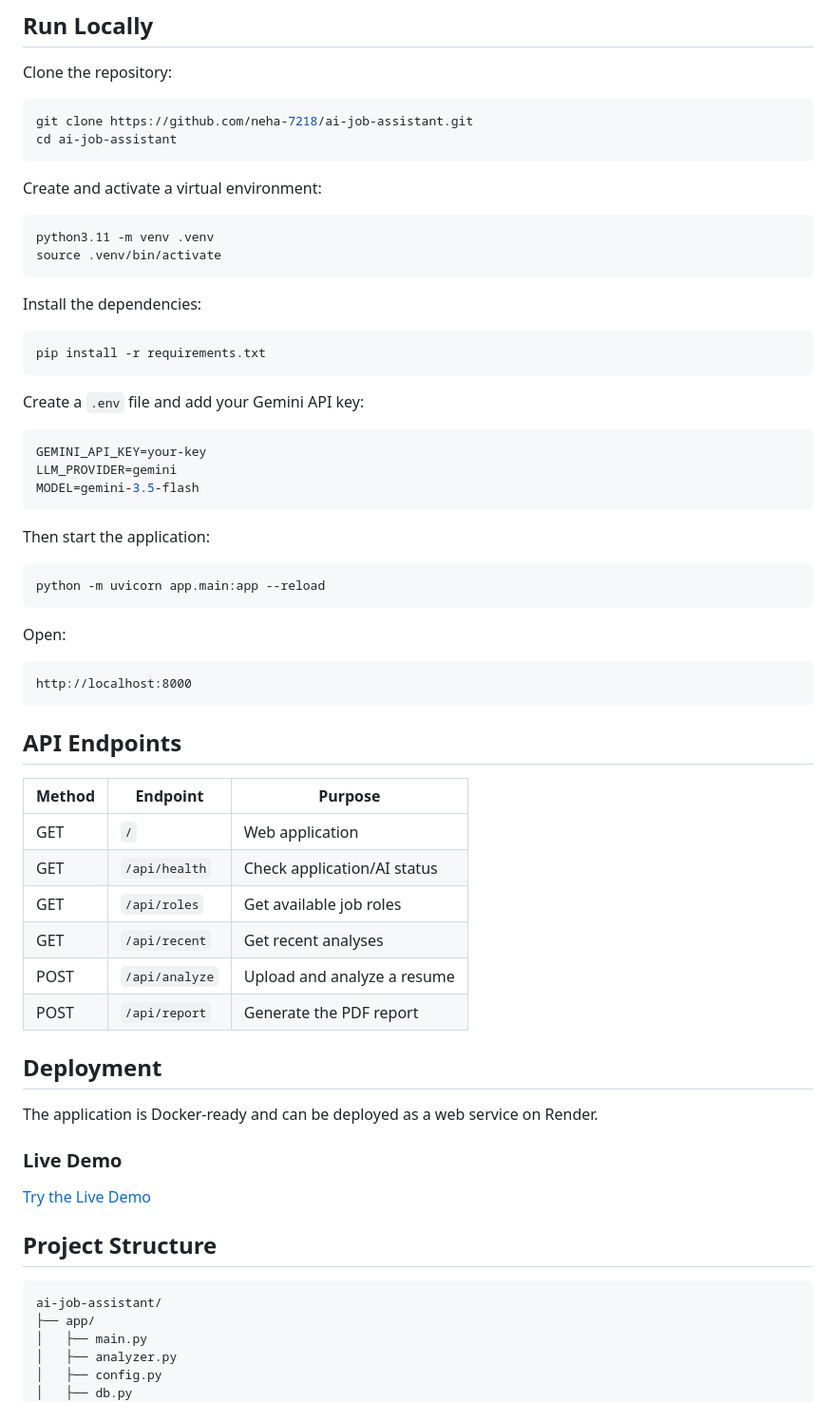
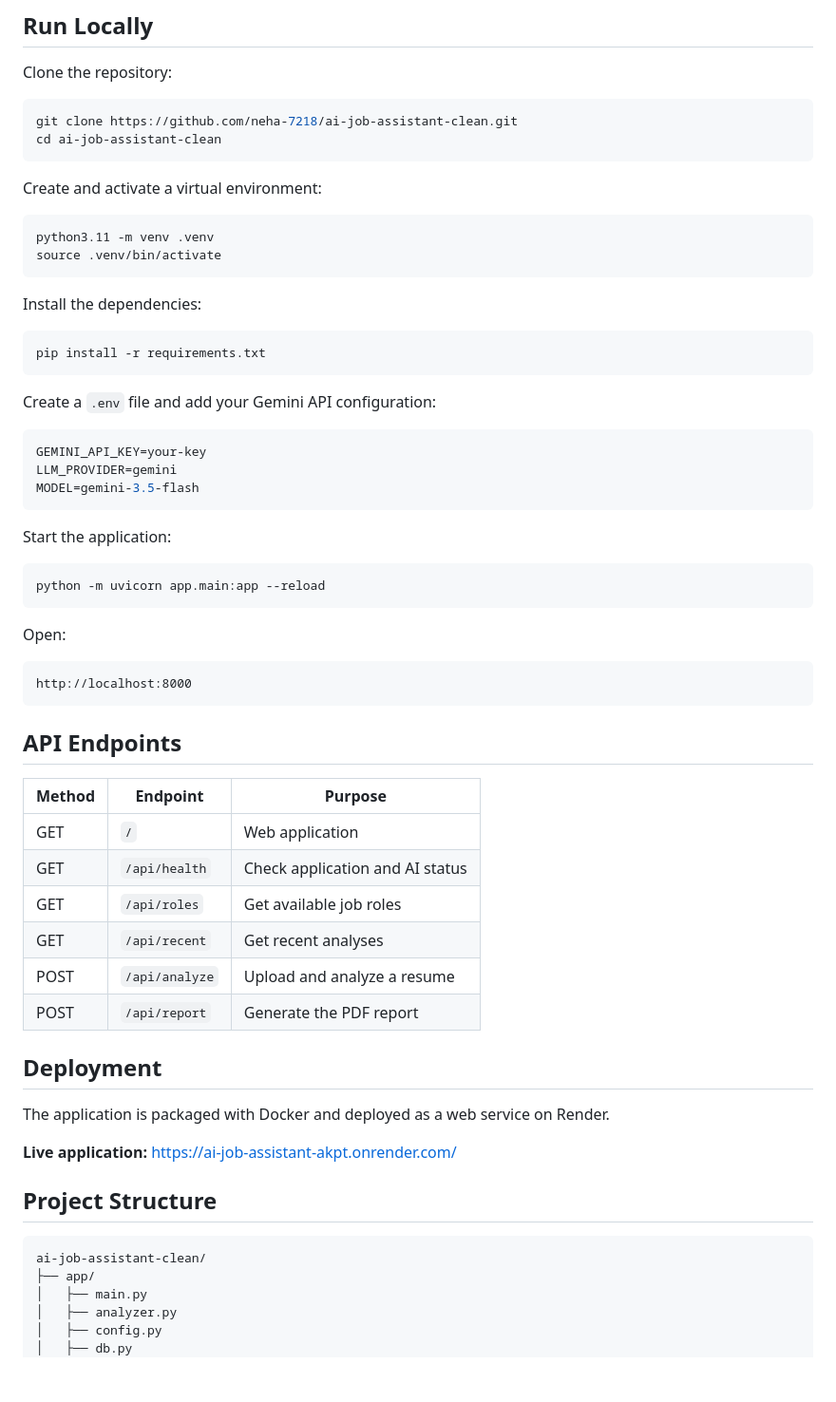
Before and after one commit to neha-7218/ai-job-assistant, a Markdown page: README.md, the part around one of its changes. Shown at 95% size. GitHub-like rendering; blank space fills up the shorter version.

````diff
--- a/README.md
+++ b/README.md
@@ -86,8 +89,8 @@ You can upload a PDF or DOCX resume, select a target role, and get an ATS score,
 Clone the repository:
 
 ```bash
-git clone https://github.com/neha-7218/ai-job-assistant.git
-cd ai-job-assistant
+git clone https://github.com/neha-7218/ai-job-assistant-clean.git
+cd ai-job-assistant-clean
 ```
 
 Create and activate a virtual environment:
@@ -103,7 +106,7 @@ Install the dependencies:
 pip install -r requirements.txt
 ```
 
-Create a `.env` file and add your Gemini API key:
+Create a `.env` file and add your Gemini API configuration:
 
 ```env
 GEMINI_API_KEY=your-key
@@ -111,7 +114,7 @@ LLM_PROVIDER=gemini
 MODEL=gemini-3.5-flash
 ```
 
-Then start the application:
+Start the application:
 
 ```bash
 python -m uvicorn app.main:app --reload
@@ -125,27 +128,26 @@ http://localhost:8000
 
 ## API Endpoints
 
-| Method | Endpoint       | Purpose                     |
-| ------ | -------------- | --------------------------- |
-| GET    | `/`            | Web application             |
-| GET    | `/api/health`  | Check application/AI status |
-| GET    | `/api/roles`   | Get available job roles     |
-| GET    | `/api/recent`  | Get recent analyses         |
-| POST   | `/api/analyze` | Upload and analyze a resume |
-| POST   | `/api/report`  | Generate the PDF report     |
+| Method | Endpoint       | Purpose                         |
+| ------ | -------------- | ------------------------------- |
+| GET    | `/`            | Web application                 |
+| GET    | `/api/health`  | Check application and AI status |
+| GET    | `/api/roles`   | Get available job roles         |
+| GET    | `/api/recent`  | Get recent analyses             |
+| POST   | `/api/analyze` | Upload and analyze a resume     |
+| POST   | `/api/report`  | Generate the PDF report         |
 
 ## Deployment
 
-The application is Docker-ready and can be deployed as a web service on Render.
+The application is packaged with Docker and deployed as a web service on Render.
 
-### Live Demo
-
-[Try the Live Demo](https://ai-job-assistant-akpt.onrender.com/)
+**Live application:**
+https://ai-job-assistant-akpt.onrender.com/
 
 ## Project Structure
 
 ```text
-ai-job-assistant/
+ai-job-assistant-clean/
 ├── app/
 │   ├── main.py
 │   ├── analyzer.py
````
Also changed, not shown: other parts of README.md (+36 -25 lines).
